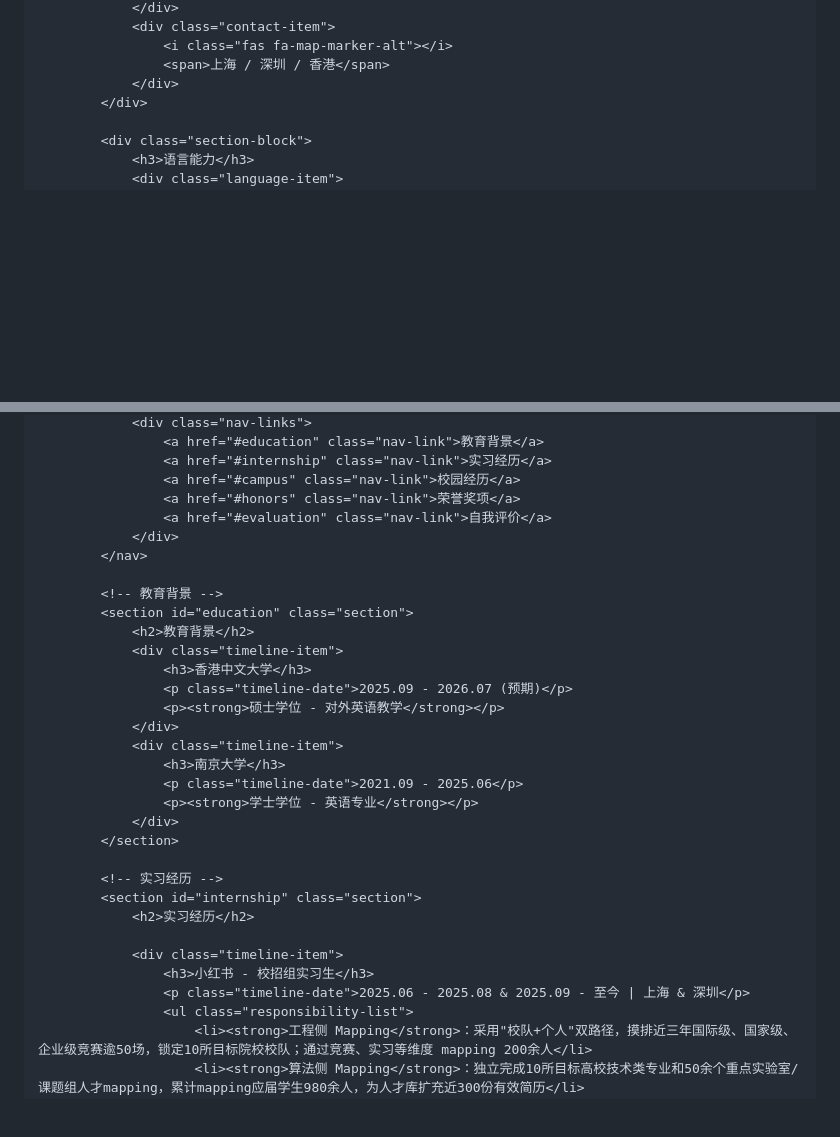
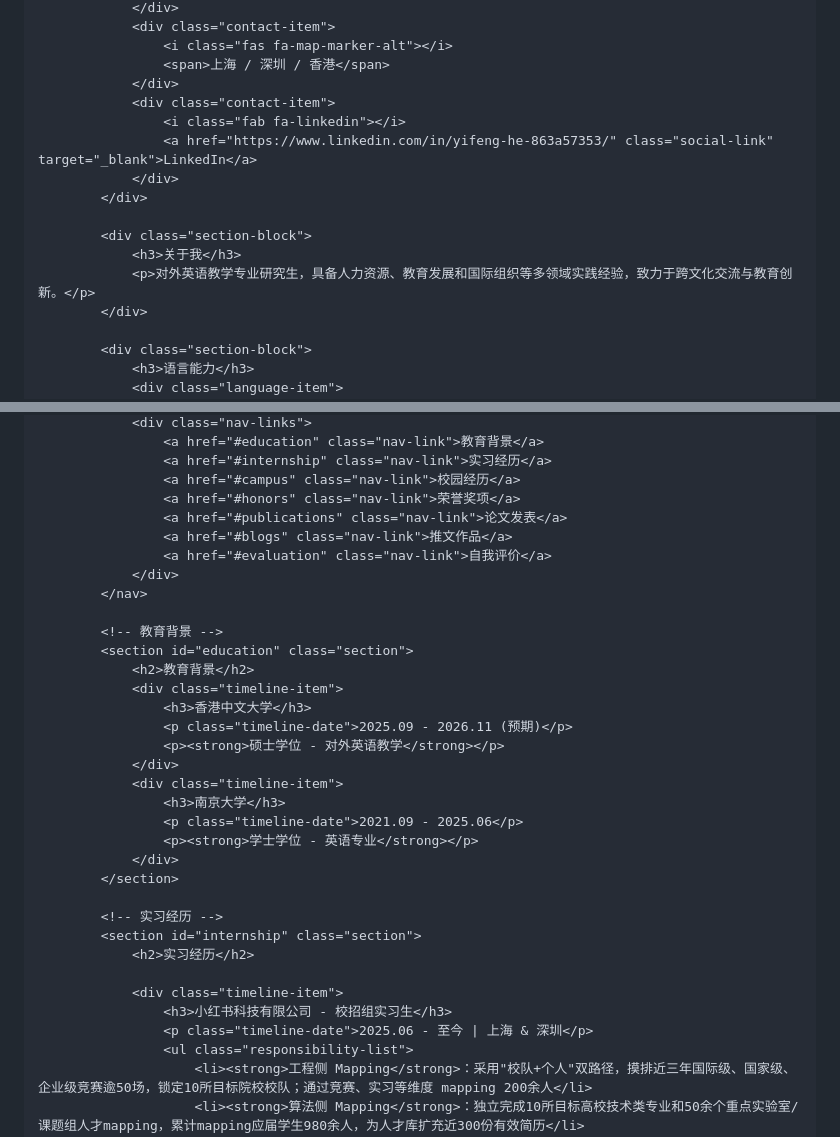
Before and after one commit to HyphenHe/HyphenHe.github.io, a Markdown page: README.md, 2 parts joined by grey strips. Rendered like a GitHub page; blank space fills up the shorter version.

```diff
--- a/README.md
+++ b/README.md
@@ -269,6 +316,15 @@
                     <i class="fas fa-map-marker-alt"></i>
                     <span>上海 / 深圳 / 香港</span>
                 </div>
+                <div class="contact-item">
+                    <i class="fab fa-linkedin"></i>
+                    <a href="https://www.linkedin.com/in/yifeng-he-863a57353/" class="social-link" target="_blank">LinkedIn</a>
+                </div>
+            </div>
+
+            <div class="section-block">
+                <h3>关于我</h3>
+                <p>对外英语教学专业研究生，具备人力资源、教育发展和国际组织等多领域实践经验，致力于跨文化交流与教育创新。</p>
             </div>
 
             <div class="section-block">
@@ -326,6 +372,8 @@
                     <a href="#internship" class="nav-link">实习经历</a>
                     <a href="#campus" class="nav-link">校园经历</a>
                     <a href="#honors" class="nav-link">荣誉奖项</a>
+                    <a href="#publications" class="nav-link">论文发表</a>
+                    <a href="#blogs" class="nav-link">推文作品</a>
                     <a href="#evaluation" class="nav-link">自我评价</a>
                 </div>
             </nav>
@@ -335,7 +383,7 @@
                 <h2>教育背景</h2>
                 <div class="timeline-item">
                     <h3>香港中文大学</h3>
-                    <p class="timeline-date">2025.09 - 2026.07 (预期)</p>
+                    <p class="timeline-date">2025.09 - 2026.11 (预期)</p>
                     <p><strong>硕士学位 - 对外英语教学</strong></p>
                 </div>
                 <div class="timeline-item">
@@ -350,8 +398,8 @@
                 <h2>实习经历</h2>
 
                 <div class="timeline-item">
-                    <h3>小红书 - 校招组实习生</h3>
-                    <p class="timeline-date">2025.06 - 2025.08 & 2025.09 - 至今 | 上海 & 深圳</p>
+                    <h3>小红书科技有限公司 - 校招组实习生</h3>
+                    <p class="timeline-date">2025.06 - 至今 | 上海 & 深圳</p>
                     <ul class="responsibility-list">
                         <li><strong>工程侧 Mapping</strong>：采用"校队+个人"双路径，摸排近三年国际级、国家级、企业级竞赛逾50场，锁定10所目标院校校队；通过竞赛、实习等维度 mapping 200余人</li>
                         <li><strong>算法侧 Mapping</strong>：独立完成10所目标高校技术类专业和50余个重点实验室/课题组人才mapping，累计mapping应届学生980余人，为人才库扩充近300份有效简历</li>
```
Also changed, not shown: other parts of README.md (+117 -47 lines).
